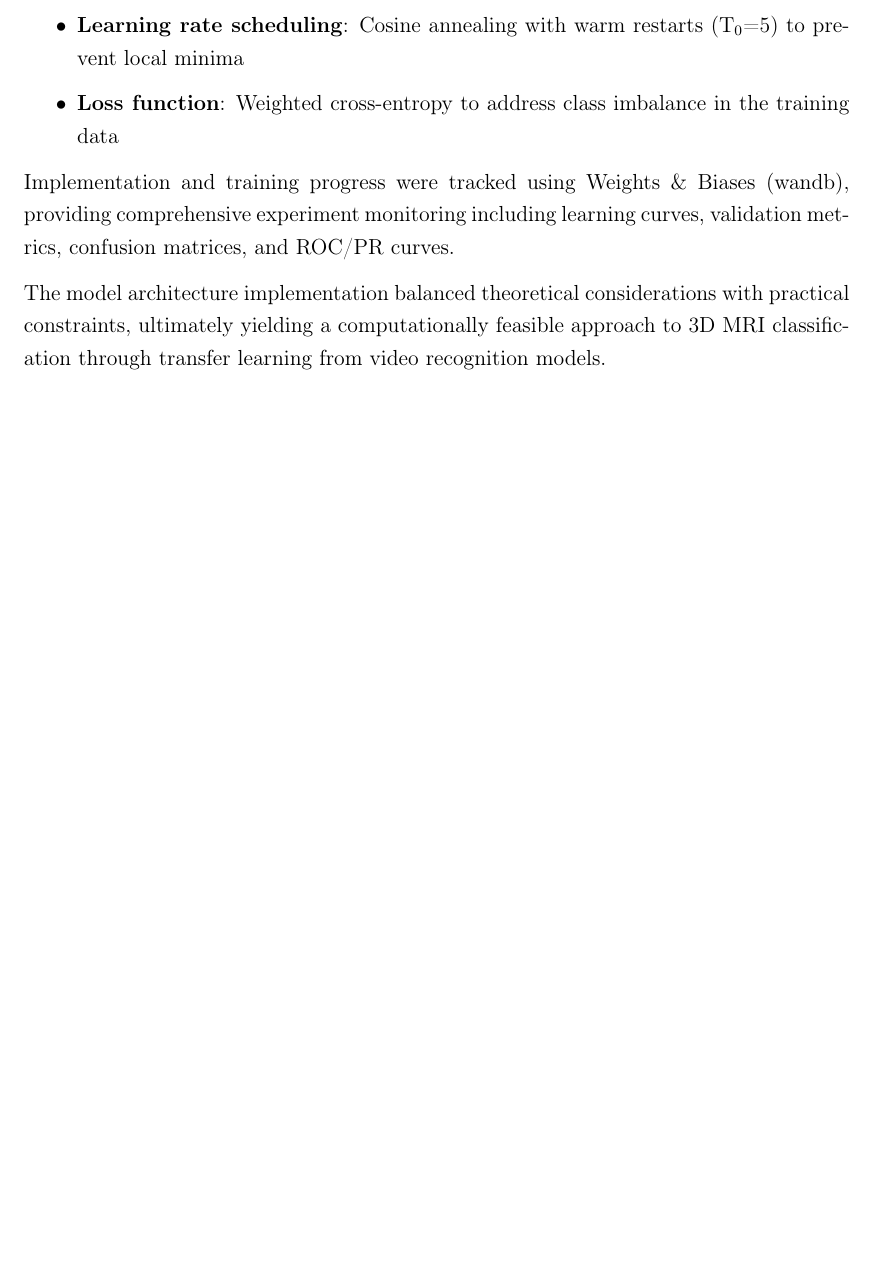
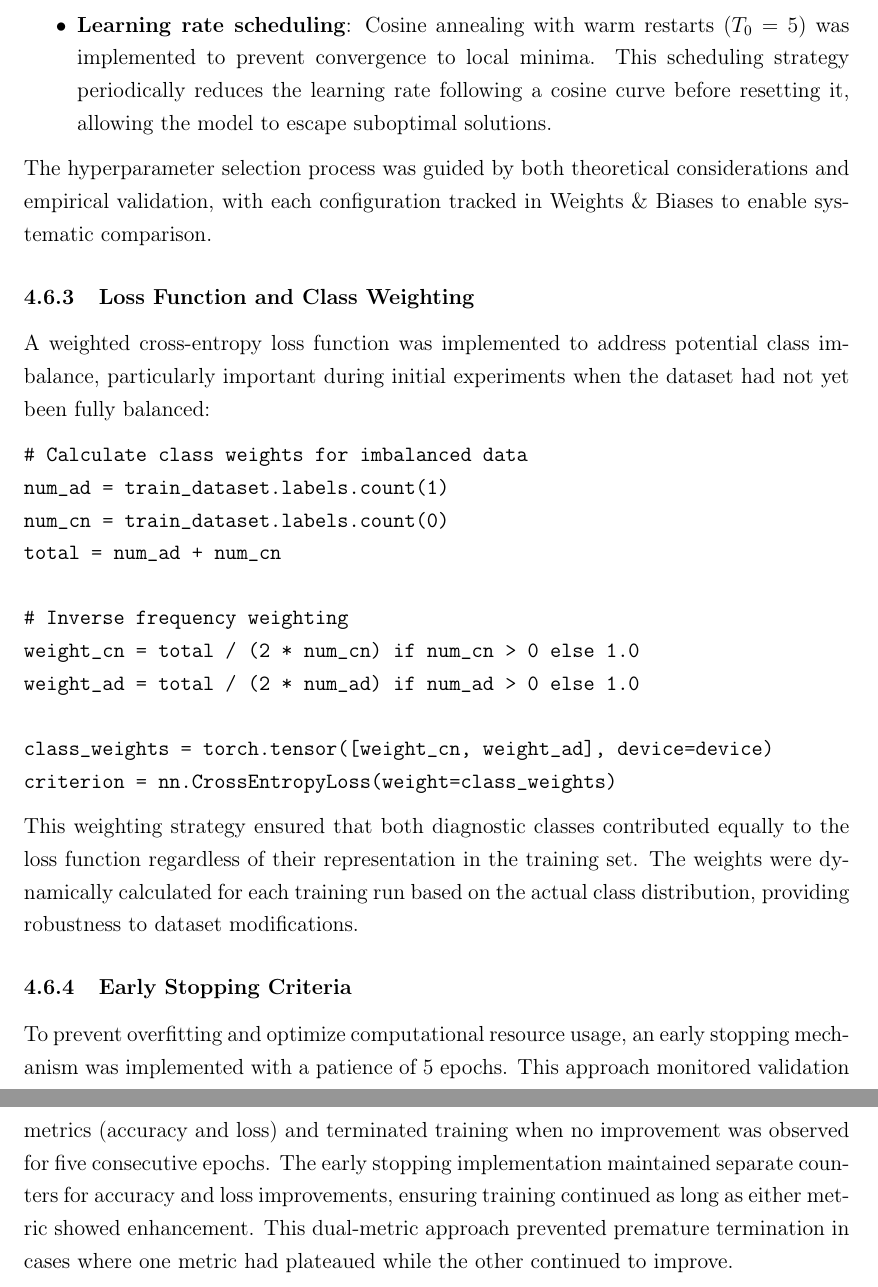
Before and after one commit to Rhys-Alexander/FYP, a LaTeX document (latex_report/main.tex): part of page 14 of 15 before the commit and two parts of pages 16 and 17 of 18 after it, the two joined at a grey line, cut so that both start at the same text, the shorter picture padded with empty space. Compiled offline with pdfLaTeX.

Commit message:
Training Framework and Implementation

```diff
--- a/latex_report/main.tex
+++ b/latex_report/main.tex
@@ -618,2 +621,0 @@ The neural network implementation was developed using PyTorch (version 1.13) wit
-    \item \textbf{Learning rate scheduling}: Cosine annealing with warm restarts (T$_0$=5) to prevent local minima
-    \item \textbf{Loss function}: Weighted cross-entropy to address class imbalance in the training data
@@ -620,5 +628,28 @@ The neural network implementation was developed using PyTorch (version 1.13) wit
+    \item \textbf{Learning rate scheduling}: Cosine annealing with warm restarts ($T_0=5$) was implemented to prevent convergence to local minima. This scheduling strategy periodically reduces the learning rate following a cosine curve before resetting it, allowing the model to escape suboptimal solutions.
 \end{itemize}
 
-Implementation and training progress were tracked using Weights \& Biases (wandb), providing comprehensive experiment monitoring including learning curves, validation metrics, confusion matrices, and ROC/PR curves.
+The hyperparameter selection process was guided by both theoretical considerations and empirical validation, with each configuration tracked in Weights \& Biases to enable systematic comparison.
 
-The model architecture implementation balanced theoretical considerations with practical constraints, ultimately yielding a computationally feasible approach to 3D MRI classification through transfer learning from video recognition models.
+\subsubsection{Loss Function and Class Weighting}
+
+A weighted cross-entropy loss function was implemented to address potential class imbalance, particularly important during initial experiments when the dataset had not yet been fully balanced:
+
+\begin{verbatim}
+# Calculate class weights for imbalanced data
+num_ad = train_dataset.labels.count(1)
+num_cn = train_dataset.labels.count(0)
+total = num_ad + num_cn
+
+# Inverse frequency weighting
+weight_cn = total / (2 * num_cn) if num_cn > 0 else 1.0
+weight_ad = total / (2 * num_ad) if num_ad > 0 else 1.0
+
+class_weights = torch.tensor([weight_cn, weight_ad], device=device)
+criterion = nn.CrossEntropyLoss(weight=class_weights)
+\end{verbatim}
+
+This weighting strategy ensured that both diagnostic classes contributed equally to the loss function regardless of their representation in the training set. The weights were dynamically calculated for each training run based on the actual class distribution, providing robustness to dataset modifications.
+
+\subsubsection{Early Stopping Criteria}
+
+To prevent overfitting and optimize computational resource usage, an early stopping mechanism was implemented with a patience of 5 epochs. This approach monitored validation metrics (accuracy and loss) and terminated training when no improvement was observed for five consecutive epochs. The early stopping implementation maintained separate counters for accuracy and loss improvements, ensuring training continued as long as either metric showed enhancement. This dual-metric approach prevented premature termination in cases where one metric had plateaued while the other continued to improve.
```
Also changed, not shown: latex_report/main.pdf, latex_report/main.tex (38 more changed lines).
